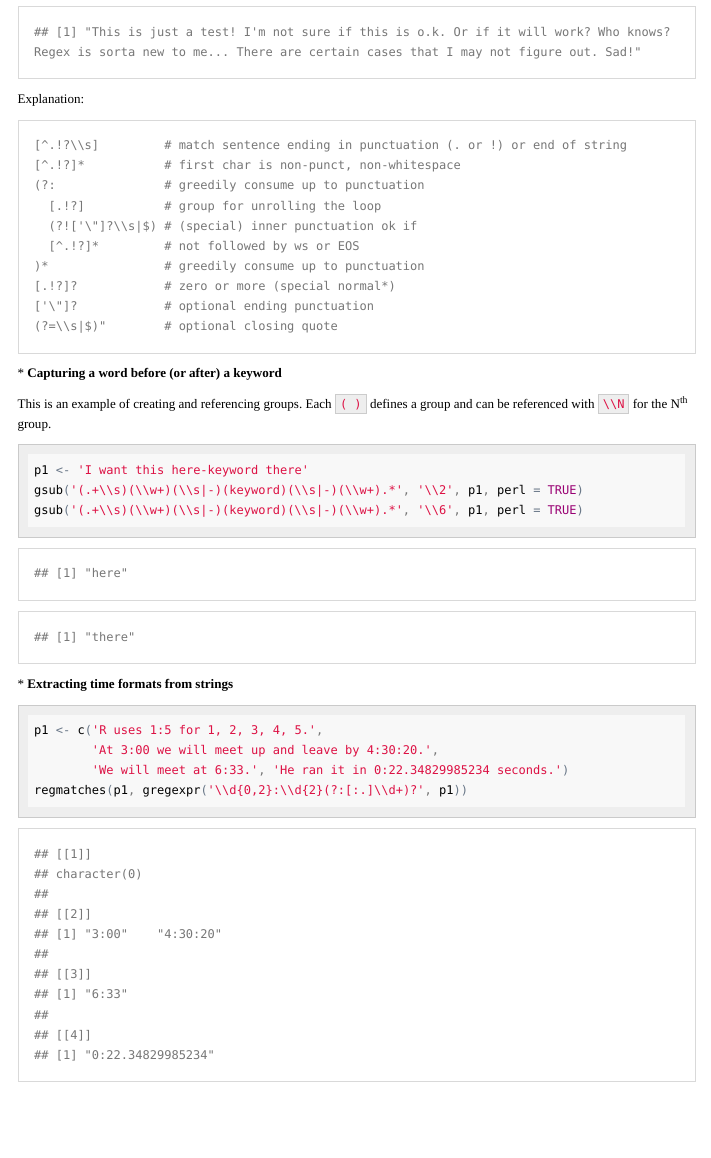
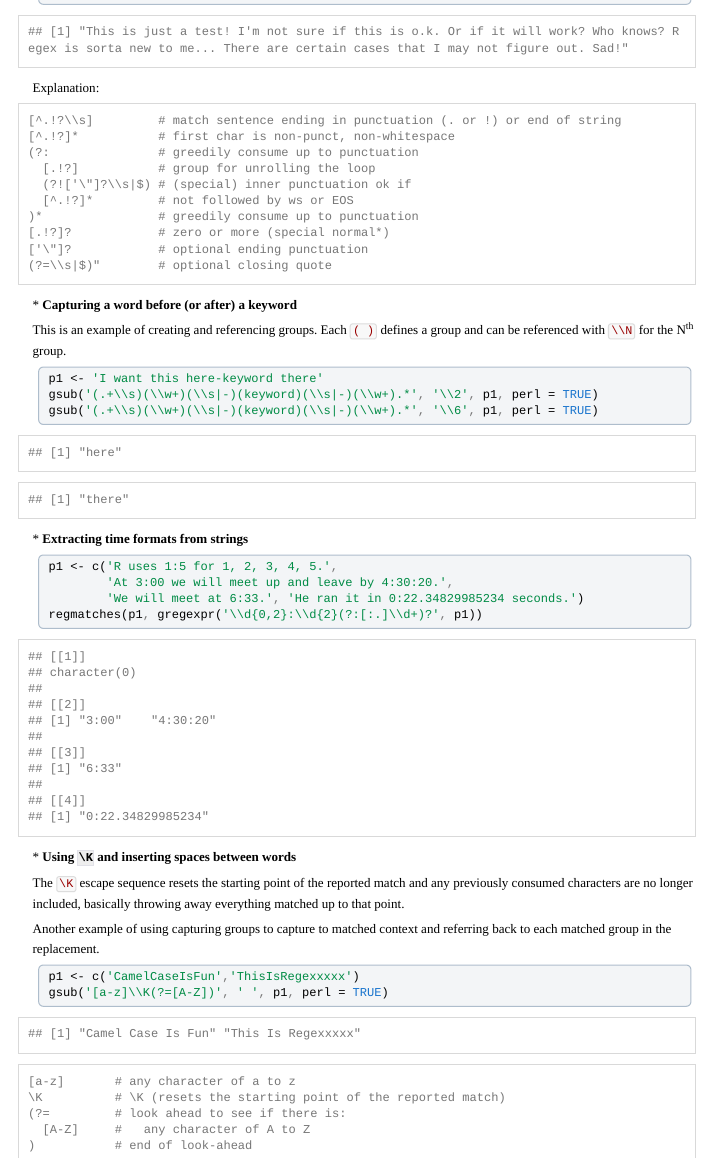
Before and after one commit to raredd/regex, an R Markdown document (regex.Rmd): the page in a window 1100 px wide, from 9010 px down before the commit and from 7960 px down after it, so that both start at the same text. The pictures show the output file regex.html that the author committed with the source, opened offline.

Commit message:
new example

````diff
--- a/regex.Rmd
+++ b/regex.Rmd
@@ -361,3 +361,22 @@ p1 <- c('R uses 1:5 for 1, 2, 3, 4, 5.',
         'We will meet at 6:33.', 'He ran it in 0:22.34829985234 seconds.')
 regmatches(p1, gregexpr('\\d{0,2}:\\d{2}(?:[:.]\\d+)?', p1))
 ```
+
+\* **Using `\K` and inserting spaces between words**
+
+The `\K` escape sequence resets the starting point of the reported match and any previously consumed characters are no longer included, basically throwing away everything matched up to that point.
+
+Another example of using capturing groups to capture to matched context and referring back to each matched group in the replacement.
+
+```{r, results='hold'}
+p1 <- c('CamelCaseIsFun','ThisIsRegexxxxx')
+gsub('[a-z]\\K(?=[A-Z])', ' ', p1, perl = TRUE)
+```
+
+```
+[a-z]       # any character of a to z
+\K          # \K (resets the starting point of the reported match)
+(?=         # look ahead to see if there is:
+  [A-Z]     #   any character of A to Z
+)           # end of look-ahead
+```
````
Also changed, not shown: README.html, README.md, regex.html, regex.md.
